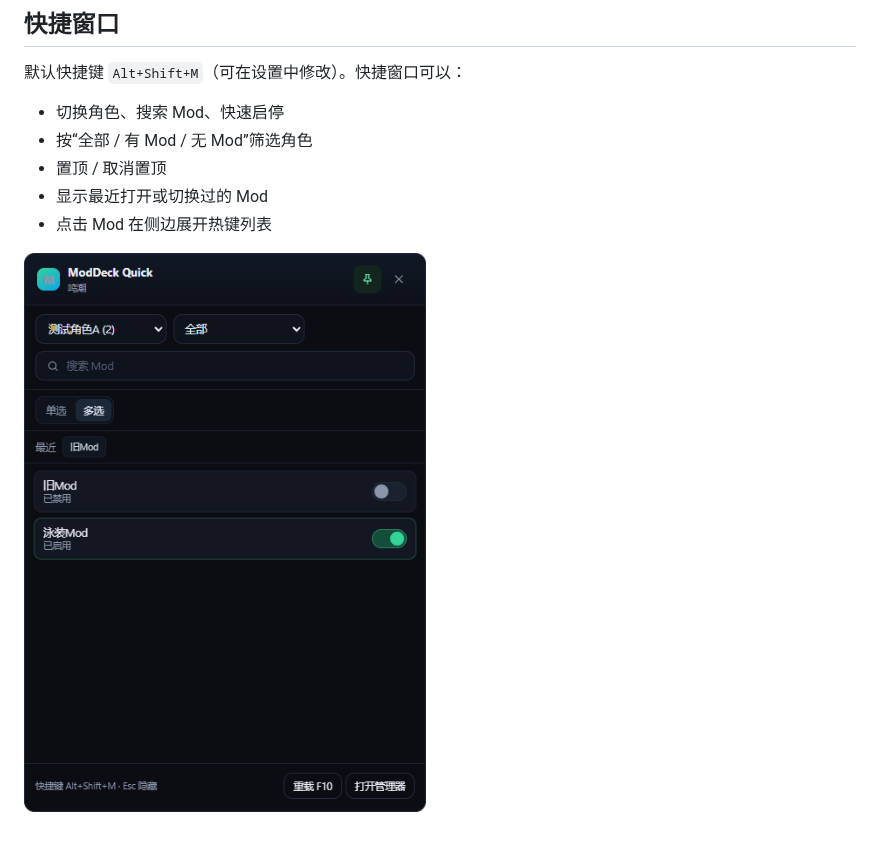
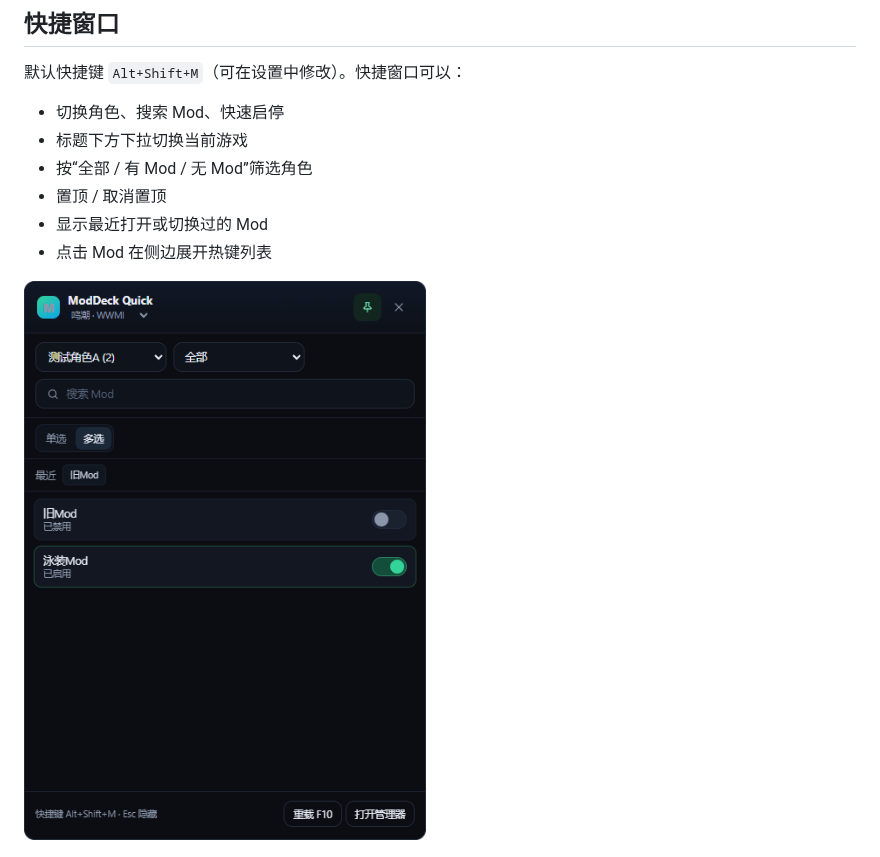
Before and after one commit to yuzhoujun/ModDeck, a Markdown page: README.md, the part around one of its changes. GitHub-like rendering; pictures changed too: docs/screenshot-overlay.png.

```diff
--- a/README.md
+++ b/README.md
@@ -61,6 +61,7 @@ ModDeck 只管理 `Mods` 目录：扫描角色和 Mod、启停、导入、排序
 默认快捷键 `Alt+Shift+M`（可在设置中修改）。快捷窗口可以：
 
 - 切换角色、搜索 Mod、快速启停
+- 标题下方下拉切换当前游戏
 - 按“全部 / 有 Mod / 无 Mod”筛选角色
 - 置顶 / 取消置顶
 - 显示最近打开或切换过的 Mod
```
Also changed, not shown: other parts of README.md (+1 -1 lines), CHANGELOG.md (+3 -2 lines), 5 other files.
